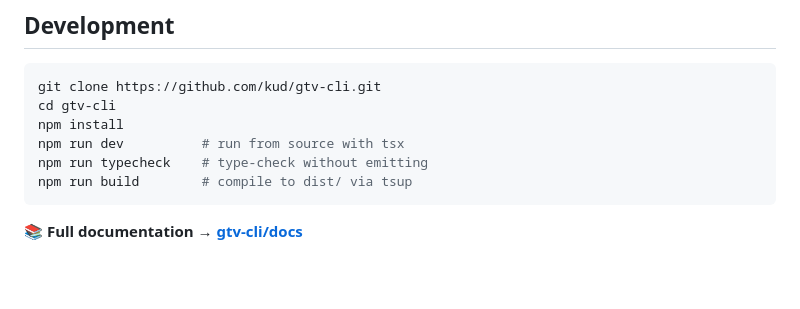
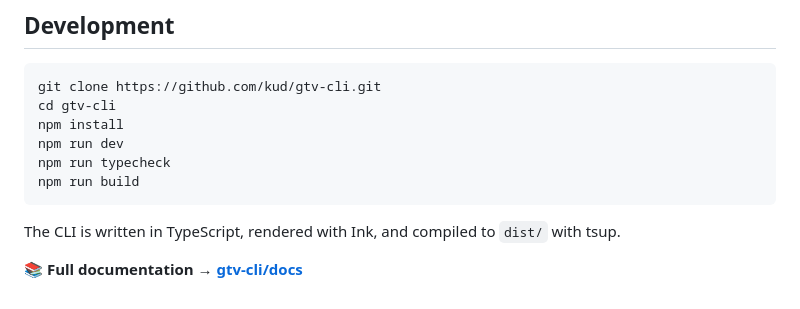
Before and after one commit to kud/gtv-cli, a Markdown page: README.md, the part around one of its changes. Rendered like a GitHub page; blank space fills up the shorter version.

````diff
--- a/README.md
+++ b/README.md
@@ -63,9 +64,11 @@ Inside the TUI: arrow keys and Enter navigate the remote buttons; `a` opens the
 git clone https://github.com/kud/gtv-cli.git
 cd gtv-cli
 npm install
-npm run dev          # run from source with tsx
-npm run typecheck    # type-check without emitting
-npm run build        # compile to dist/ via tsup
+npm run dev
+npm run typecheck
+npm run build
 ```
 
+The CLI is written in TypeScript, rendered with Ink, and compiled to `dist/` with tsup.
+
 📚 **Full documentation → [gtv-cli/docs](https://kud.io/projects/gtv-cli/docs)**
````
Also changed, not shown: other parts of README.md (+21 -20 lines), CHANGELOG.md (added, +5 -0 lines), assets/preview.png (added), 1 other file.
